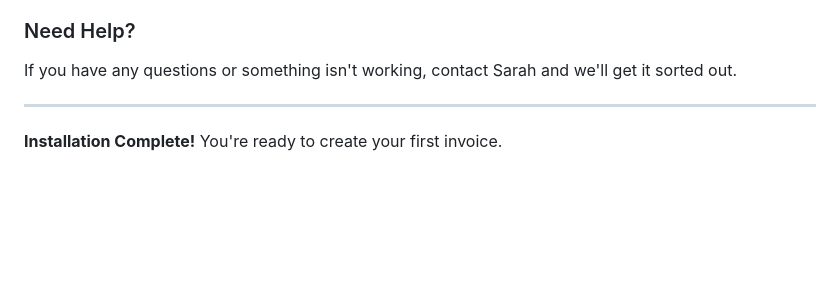
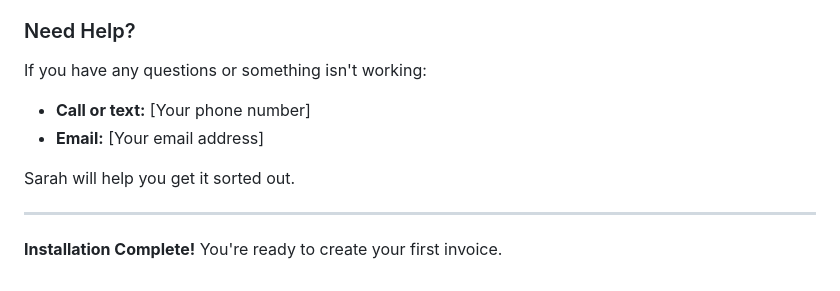
Before and after one commit to lifeunsubscribe/invoice-builder, a Markdown page: docs/INSTALL.md, the part around the change. GitHub-like rendering; blank space fills up the shorter version.

Commit message:
fix: address review findings from PR automated review
Auto-generated commit addressing issues identified in PR review.
See PR comments for detailed list of fixes applied.

Changes made via automated workflow (rite --fix-review mode).

```diff
--- a/docs/INSTALL.md
+++ b/docs/INSTALL.md
@@ -111,7 +111,12 @@ The app is now installed and ready to use. Here's what you can do:
 
 ### Need Help?
 
-If you have any questions or something isn't working, contact Sarah and we'll get it sorted out.
+If you have any questions or something isn't working:
+
+- **Call or text:** [Your phone number]
+- **Email:** [Your email address]
+
+Sarah will help you get it sorted out.
 
 ---
 
```
